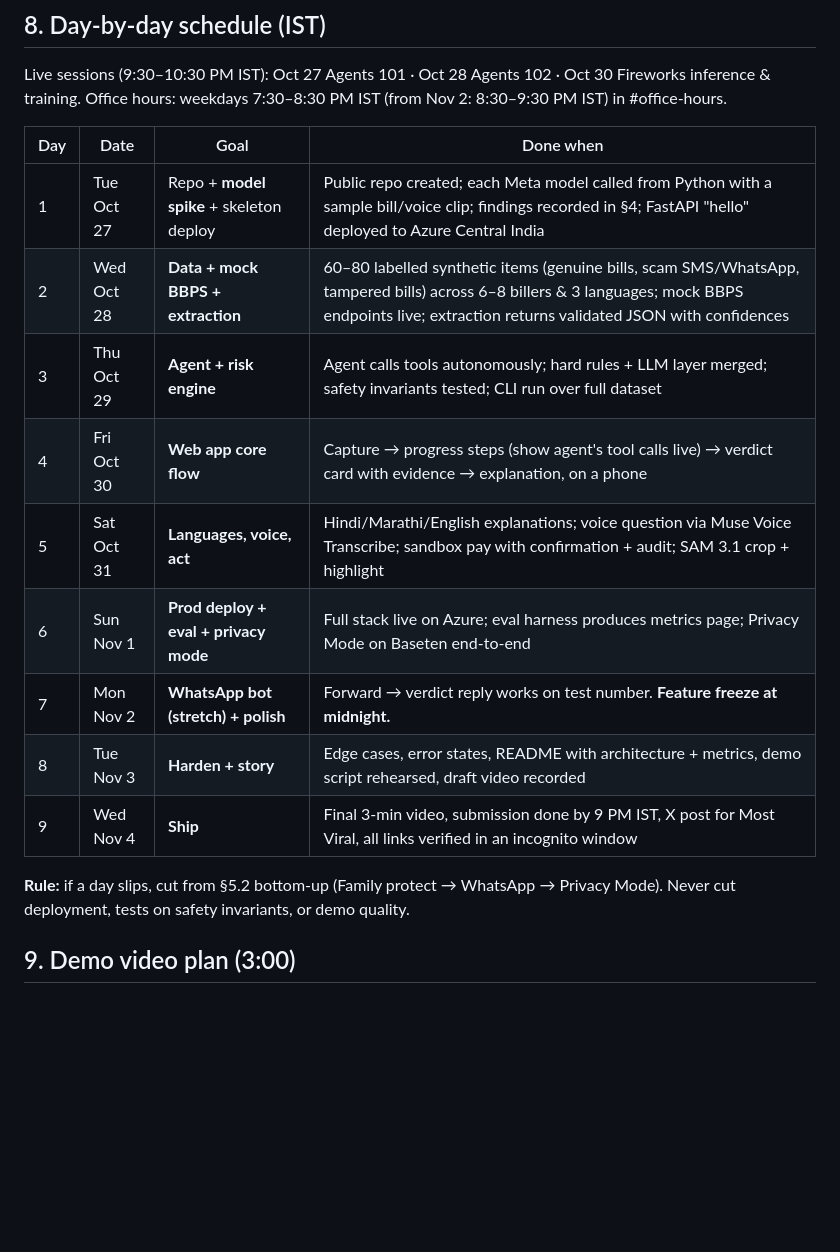
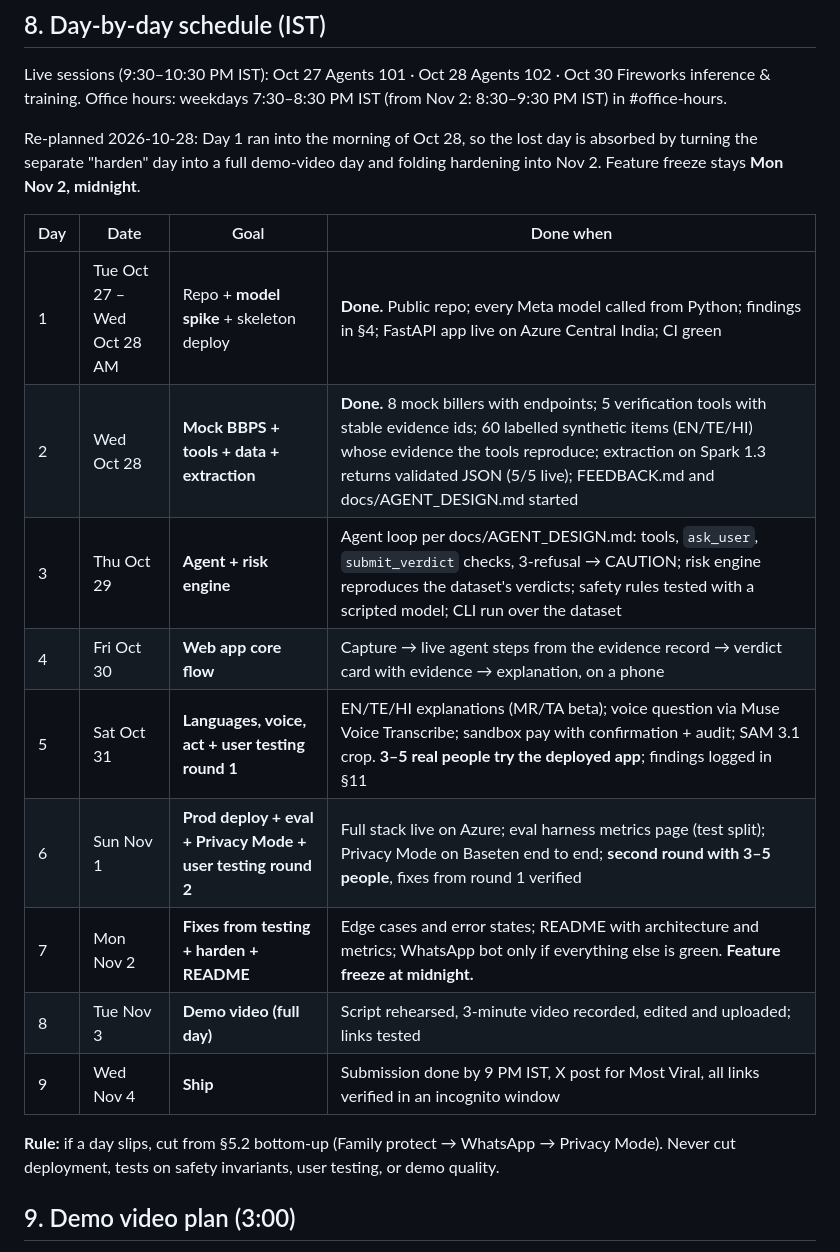
Before and after one commit to bharatvamsi34/billsaathi, a Markdown page: CLAUDE.md, the part around one of its changes. Drawn GitHub-style; blank space fills up the shorter version.

```diff
--- a/CLAUDE.md
+++ b/CLAUDE.md
@@ -153,19 +153,23 @@ billsaathi/
 Live sessions (9:30–10:30 PM IST): Oct 27 Agents 101 · Oct 28 Agents 102 · Oct 30 Fireworks inference & training.
 Office hours: weekdays 7:30–8:30 PM IST (from Nov 2: 8:30–9:30 PM IST) in #office-hours.
 
+Re-planned 2026-10-28: Day 1 ran into the morning of Oct 28, so the lost day is absorbed by
+turning the separate "harden" day into a full demo-video day and folding hardening into Nov 2.
+Feature freeze stays **Mon Nov 2, midnight**.
+
 | Day | Date | Goal | Done when |
 |---|---|---|---|
-| 1 | Tue Oct 27 | Repo + **model spike** + skeleton deploy | Public repo created; each Meta model called from Python with a sample bill/voice clip; findings recorded in §4; FastAPI "hello" deployed to Azure Central India |
-| 2 | Wed Oct 28 | **Data + mock BBPS + extraction** | 60–80 labelled synthetic items (genuine bills, scam SMS/WhatsApp, tampered bills) across 6–8 billers & 3 languages; mock BBPS endpoints live; extraction returns validated JSON with confidences |
-| 3 | Thu Oct 29 | **Agent + risk engine** | Agent calls tools autonomously; hard rules + LLM layer merged; safety invariants tested; CLI run over full dataset |
-| 4 | Fri Oct 30 | **Web app core flow** | Capture → progress steps (show agent's tool calls live) → verdict card with evidence → explanation, on a phone |
-| 5 | Sat Oct 31 | **Languages, voice, act** | Hindi/Marathi/English explanations; voice question via Muse Voice Transcribe; sandbox pay with confirmation + audit; SAM 3.1 crop + highlight |
-| 6 | Sun Nov 1 | **Prod deploy + eval + privacy mode** | Full stack live on Azure; eval harness produces metrics page; Privacy Mode on Baseten end-to-end |
-| 7 | Mon Nov 2 | **WhatsApp bot (stretch) + polish** | Forward → verdict reply works on test number. **Feature freeze at midnight.** |
-| 8 | Tue Nov 3 | **Harden + story** | Edge cases, error states, README with architecture + metrics, demo script rehearsed, draft video recorded |
-| 9 | Wed Nov 4 | **Ship** | Final 3-min video, submission done by 9 PM IST, X post for Most Viral, all links verified in an incognito window |
+| 1 | Tue Oct 27 – Wed Oct 28 AM | Repo + **model spike** + skeleton deploy | **Done.** Public repo; every Meta model called from Python; findings in §4; FastAPI app live on Azure Central India; CI green |
+| 2 | Wed Oct 28 | **Mock BBPS + tools + data + extraction** | **Done.** 8 mock billers with endpoints; 5 verification tools with stable evidence ids; 60 labelled synthetic items (EN/TE/HI) whose evidence the tools reproduce; extraction on Spark 1.3 returns validated JSON (5/5 live); FEEDBACK.md and docs/AGENT_DESIGN.md started |
+| 3 | Thu Oct 29 | **Agent + risk engine** | Agent loop per docs/AGENT_DESIGN.md: tools, `ask_user`, `submit_verdict` checks, 3-refusal → CAUTION; risk engine reproduces the dataset's verdicts; safety rules tested with a scripted model; CLI run over the dataset |
+| 4 | Fri Oct 30 | **Web app core flow** | Capture → live agent steps from the evidence record → verdict card with evidence → explanation, on a phone |
+| 5 | Sat Oct 31 | **Languages, voice, act + user testing round 1** | EN/TE/HI explanations (MR/TA beta); voice question via Muse Voice Transcribe; sandbox pay with confirmation + audit; SAM 3.1 crop. **3–5 real people try the deployed app**; findings logged in §11 |
+| 6 | Sun Nov 1 | **Prod deploy + eval + Privacy Mode + user testing round 2** | Full stack live on Azure; eval harness metrics page (test split); Privacy Mode on Baseten end to end; **second round with 3–5 people**, fixes from round 1 verified |
+| 7 | Mon Nov 2 | **Fixes from testing + harden + README** | Edge cases and error states; README with architecture and metrics; WhatsApp bot only if everything else is green. **Feature freeze at midnight.** |
+| 8 | Tue Nov 3 | **Demo video (full day)** | Script rehearsed, 3-minute video recorded, edited and uploaded; links tested |
+| 9 | Wed Nov 4 | **Ship** | Submission done by 9 PM IST, X post for Most Viral, all links verified in an incognito window |
 
-**Rule:** if a day slips, cut from §5.2 bottom-up (Family protect → WhatsApp → Privacy Mode). Never cut deployment, tests on safety invariants, or demo quality.
+**Rule:** if a day slips, cut from §5.2 bottom-up (Family protect → WhatsApp → Privacy Mode). Never cut deployment, tests on safety invariants, user testing, or demo quality.
 
 ## 9. Demo video plan (3:00)
 
```
Also changed, not shown: other parts of CLAUDE.md (+6 -0 lines), FEEDBACK.md (added, +81 -0 lines), docs/AGENT_DESIGN.md (added, +158 -0 lines).
